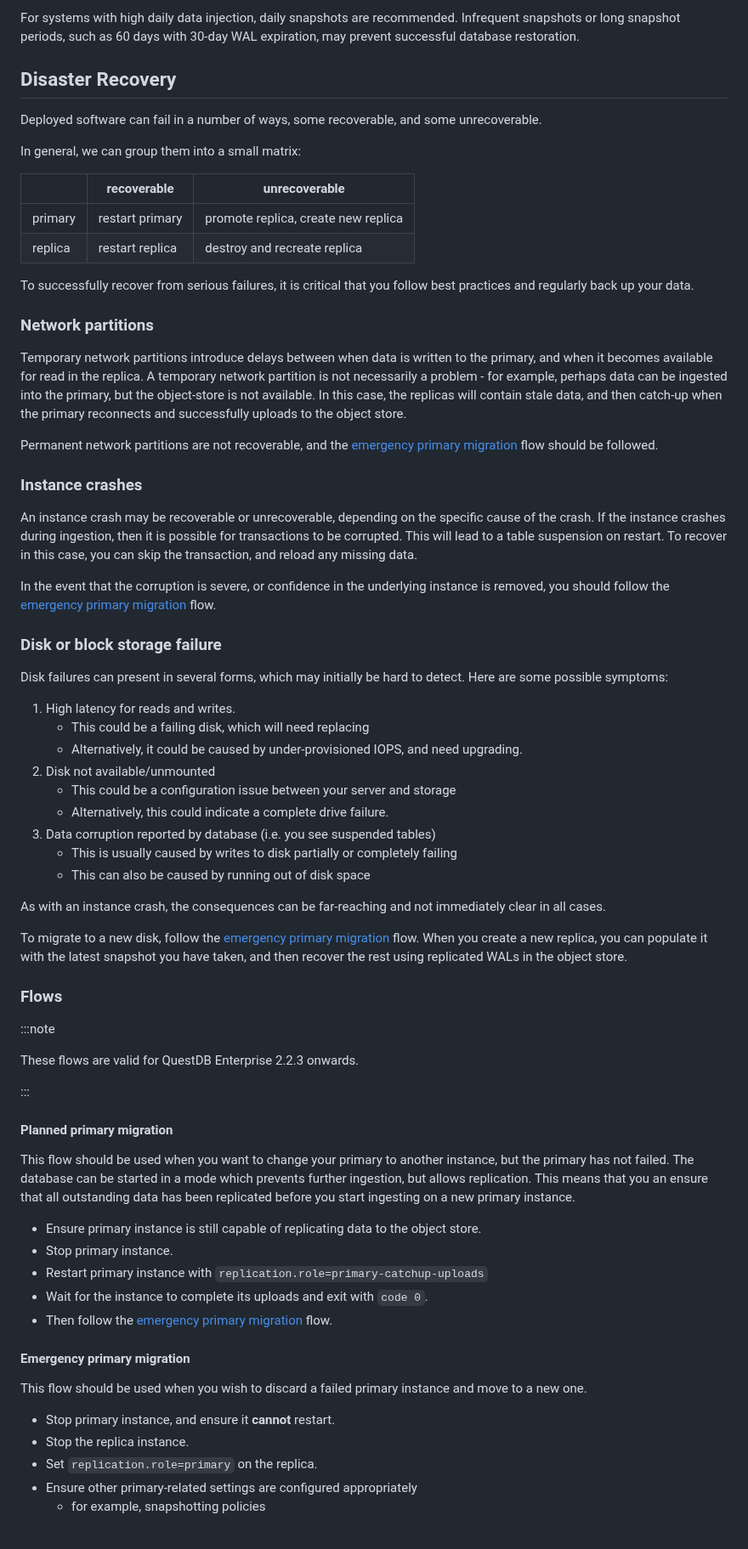
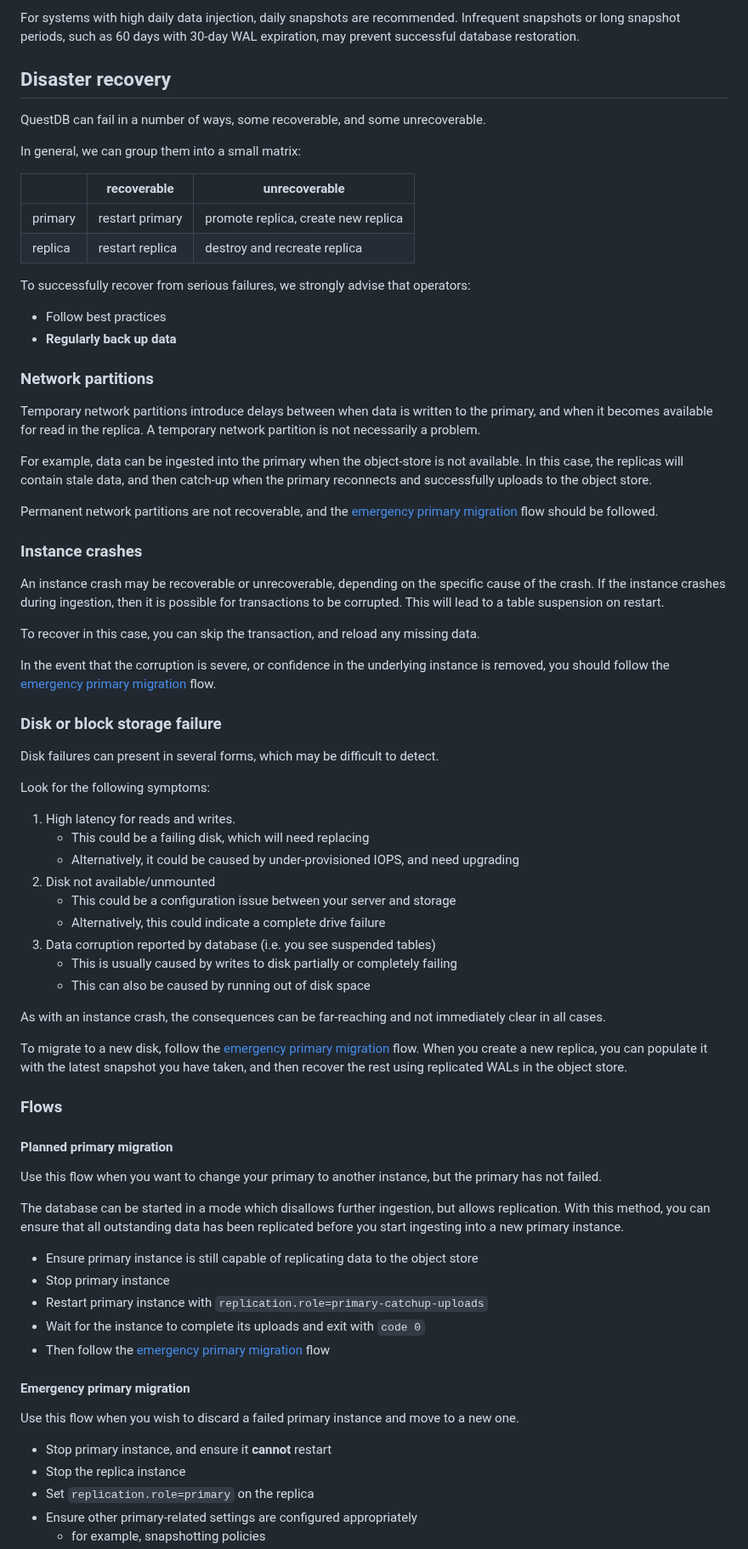
Before and after one commit to questdb/documentation, a Markdown page: documentation/operations/replication.md, the part around one of its changes. Shown at 85% size. Drawn GitHub-style.

Commit message:
polish then shiiiipit

```diff
--- a/documentation/operations/replication.md
+++ b/documentation/operations/replication.md
@@ -329,9 +329,9 @@ For systems with high daily data injection, daily snapshots are recommended.
 Infrequent snapshots or long snapshot periods, such as 60 days with 30-day WAL
 expiration, may prevent successful database restoration.
 
-## Disaster Recovery
+## Disaster recovery
 
-Deployed software can fail in a number of ways, some recoverable, and some unrecoverable.
+QuestDB can fail in a number of ways, some recoverable, and some unrecoverable.
 
 In general, we can group them into a small matrix:
 
@@ -340,14 +340,17 @@ In general, we can group them into a small matrix:
 | primary | restart primary | promote replica, create new replica |
 | replica | restart replica | destroy and recreate replica        |
 
-To successfully recover from serious failures, it is critical that you follow best practices and regularly back up
-your data.
+To successfully recover from serious failures, we strongly advise that operators:
+
+* Follow best practices
+* **Regularly back up data**
 
 ### Network partitions
 
 Temporary network partitions introduce delays between when data is written to the primary, and when it becomes available
-for read in the replica. A temporary network partition is not necessarily a problem - for example, perhaps data can be
-ingested into the primary, but the object-store is not available. In this case, the replicas will contain stale data,
+for read in the replica. A temporary network partition is not necessarily a problem.
+
+For example, data can be ingested into the primary when the object-store is not available. In this case, the replicas will contain stale data,
 and then catch-up when the primary reconnects and successfully uploads to the object store.
 
 Permanent network partitions are not recoverable, and the [emergency primary migration](#emergency-primary-migration) flow should be followed.
@@ -356,7 +359,9 @@ Permanent network partitions are not recoverable, and the [emergency primary mig
 
 An instance crash may be recoverable or unrecoverable, depending on the specific cause of the crash.
 If the instance crashes during ingestion, then it is possible for transactions to be corrupted.
-This will lead to a table suspension on restart. To recover in this case, you can skip the transaction,
+This will lead to a table suspension on restart.
+
+To recover in this case, you can skip the transaction,
 and reload any missing data.
 
 In the event that the corruption is severe, or confidence in the underlying instance is removed, you should follow the
@@ -364,14 +369,16 @@ In the event that the corruption is severe, or confidence in the underlying inst
 
 ### Disk or block storage failure
 
-Disk failures can present in several forms, which may initially be hard to detect. Here are some possible symptoms:
+Disk failures can present in several forms, which may be difficult to detect.
+
+Look for the following symptoms:
 
 1. High latency for reads and writes.
     - This could be a failing disk, which will need replacing
-    - Alternatively, it could be caused by under-provisioned IOPS, and need upgrading.
+    - Alternatively, it could be caused by under-provisioned IOPS, and need upgrading
 2. Disk not available/unmounted
     - This could be a configuration issue between your server and storage
-    - Alternatively, this could indicate a complete drive failure.
+    - Alternatively, this could indicate a complete drive failure
 3. Data corruption reported by database (i.e. you see suspended tables)
     - This is usually caused by writes to disk partially or completely failing
     - This can also be caused by running out of disk space
@@ -385,32 +392,25 @@ store.
 
 ### Flows
 
-:::note
-
-These flows are valid for QuestDB Enterprise 2.2.3 onwards.
-
-:::
-
-
 #### Planned primary migration
 
-This flow should be used when you want to change your primary to another instance, but the primary has not failed.
-The database can be started in a mode which prevents further ingestion, but allows replication. This means that you an
-ensure that all outstanding data has been replicated before you start ingesting on a new primary instance.
+Use this flow when you want to change your primary to another instance, but the primary has not failed.
 
-- Ensure primary instance is still capable of replicating data  to the object store.
-- Stop primary instance.
+The database can be started in a mode which disallows further ingestion, but allows replication. With this method, you can ensure that all outstanding data has been replicated before you start ingesting into a new primary instance.
+
+- Ensure primary instance is still capable of replicating data  to the object store
+- Stop primary instance
 - Restart primary instance with `replication.role=primary-catchup-uploads`
-- Wait for the instance to complete its uploads and exit with `code 0`.
-- Then follow the [emergency primary migration](#emergency-primary-migration) flow.
+- Wait for the instance to complete its uploads and exit with `code 0`
+- Then follow the [emergency primary migration](#emergency-primary-migration) flow
 
 
 #### Emergency primary migration
 
-This flow should be used when you wish to discard a failed primary instance and move to a new one.
+Use this flow when you wish to discard a failed primary instance and move to a new one.
 
-- Stop primary instance, and ensure it **cannot** restart.
-- Stop the replica instance.
-- Set `replication.role=primary` on the replica.
+- Stop primary instance, and ensure it **cannot** restart
+- Stop the replica instance
+- Set `replication.role=primary` on the replica
 - Ensure other primary-related settings are configured appropriately
     - for example, snapshotting policies
```
Also changed, not shown: other parts of documentation/operations/replication.md (+3 -3 lines).
